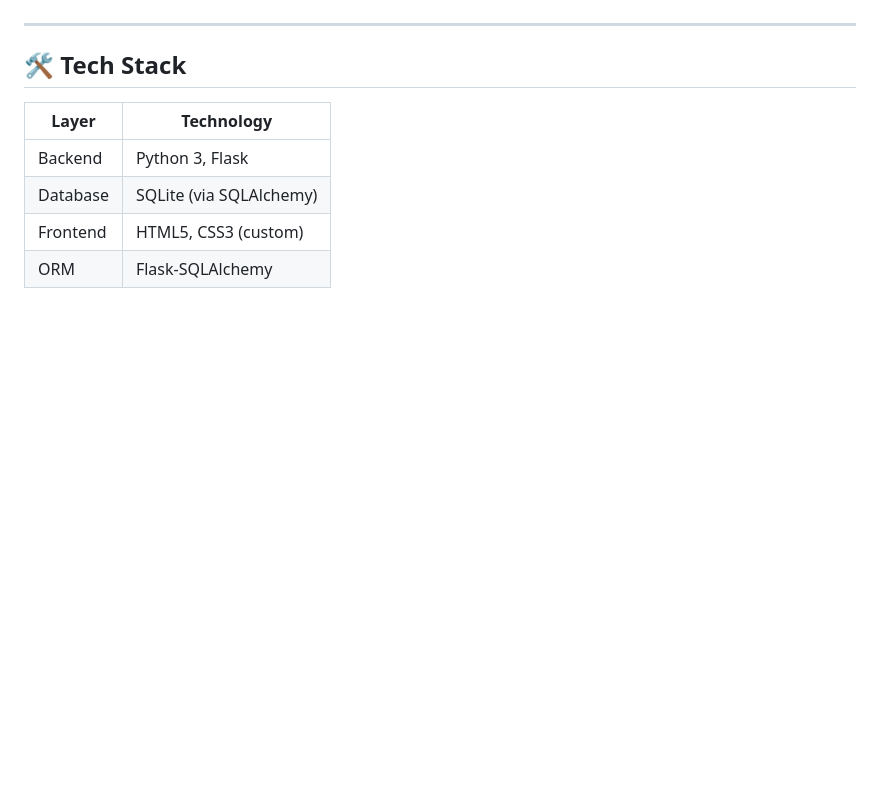
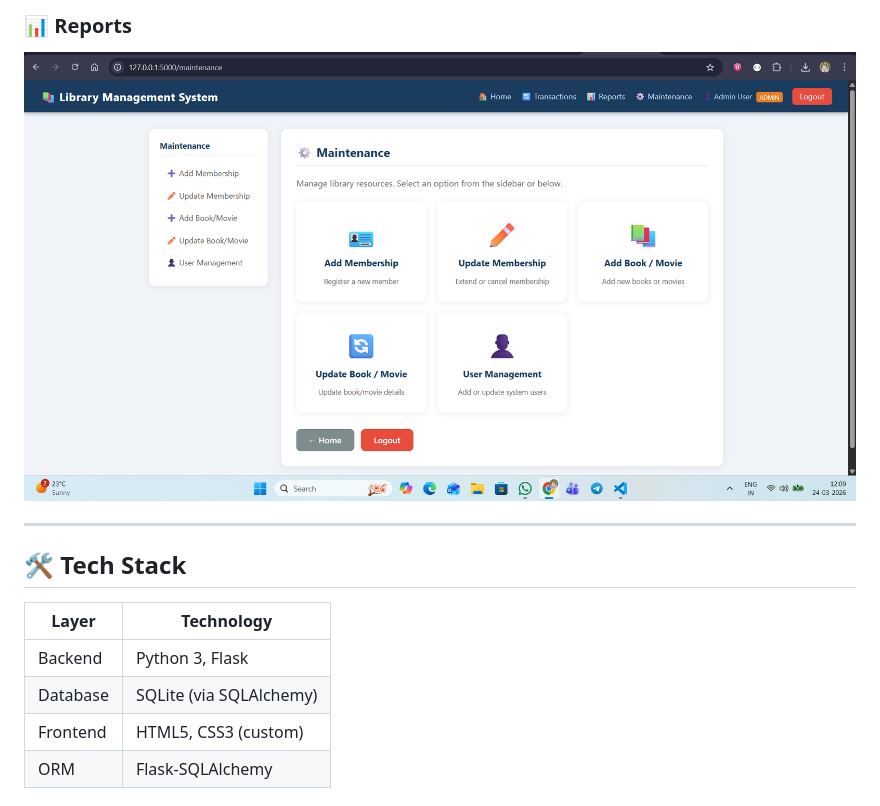
Before and after one commit to simransavita9984/Library-Management-System---Python-Flask, a Markdown page: README.md, the part around one of its changes. Rendered like a GitHub page; pictures changed too: screenshots/image5.png (added); blank space fills up the shorter version.

Commit message:
Added screenshots to README

```diff
--- a/README.md
+++ b/README.md
@@ -32,3 +47,5 @@ A full-featured **Library Management System** built with **Python (Flask)** and
+### 📊 Reports
+![Reports](screenshots/image5.png)
 
 ---
 
```
Also changed, not shown: other parts of README.md (+15 -0 lines), screenshots/image1.png (added), screenshots/image2.png (added), screenshots/image3.png (added), screenshots/image4.png (added).
